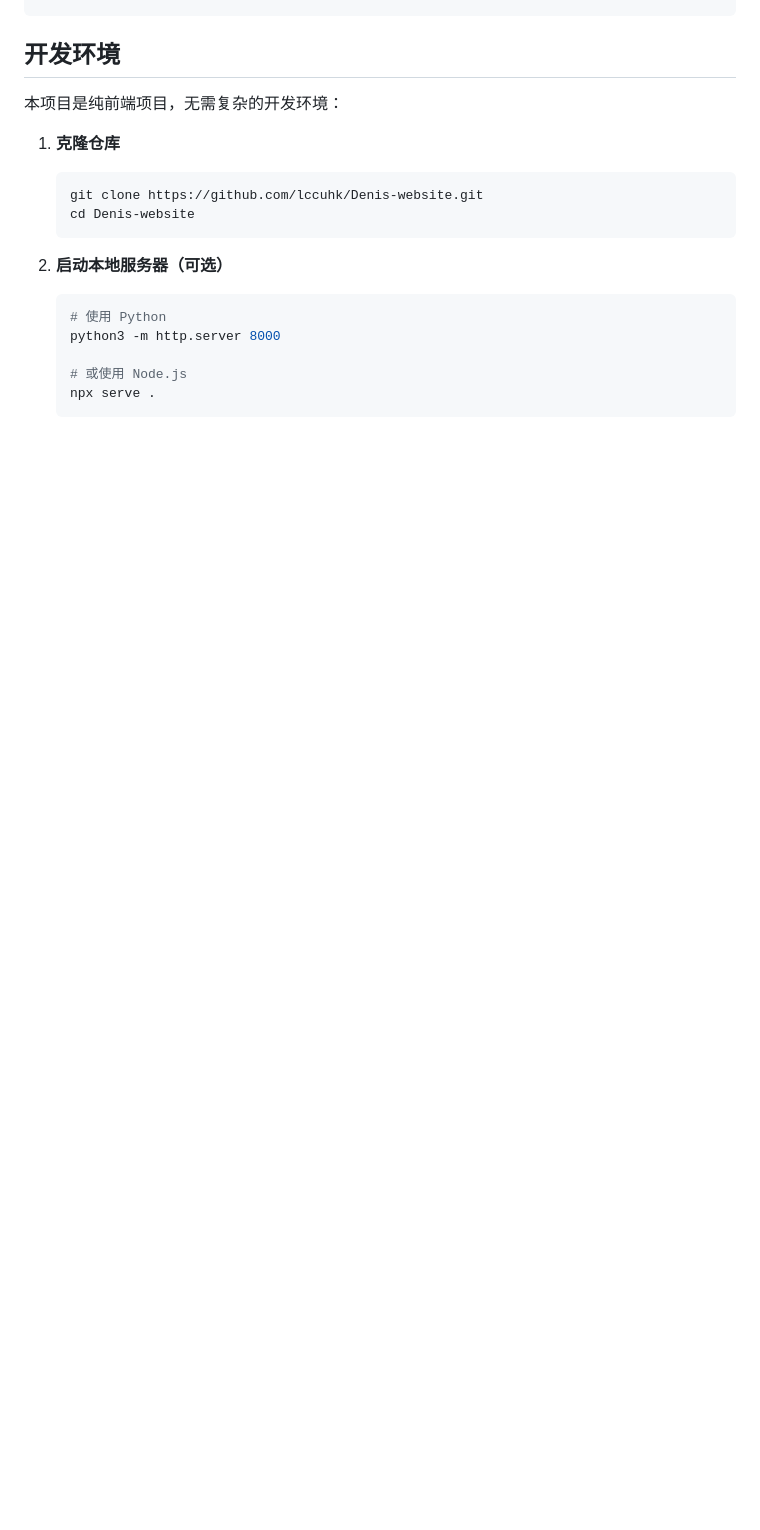
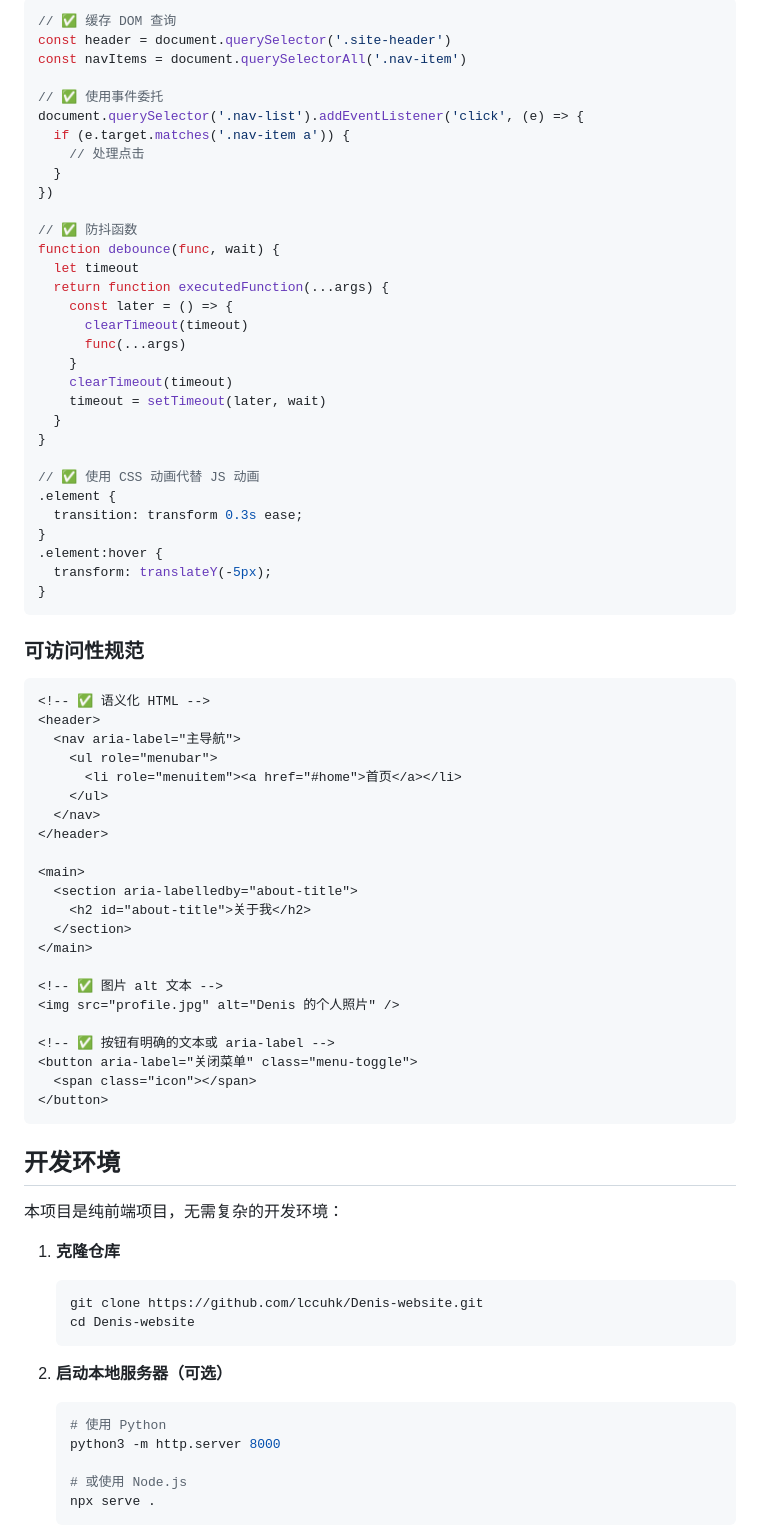
Before and after one commit to lccuhk/Denis-website, a Markdown page: CONTRIBUTING.md, the part around one of its changes. GitHub-like rendering; blank space fills up the shorter version.

````diff
--- a/CONTRIBUTING.md
+++ b/CONTRIBUTING.md
@@ -76,3 +265,62 @@ npx prettier --check .
+```javascript
+// ✅ 缓存 DOM 查询
+const header = document.querySelector('.site-header')
+const navItems = document.querySelectorAll('.nav-item')
+
+// ✅ 使用事件委托
+document.querySelector('.nav-list').addEventListener('click', (e) => {
+  if (e.target.matches('.nav-item a')) {
+    // 处理点击
+  }
+})
+
+// ✅ 防抖函数
+function debounce(func, wait) {
+  let timeout
+  return function executedFunction(...args) {
+    const later = () => {
+      clearTimeout(timeout)
+      func(...args)
+    }
+    clearTimeout(timeout)
+    timeout = setTimeout(later, wait)
+  }
+}
+
+// ✅ 使用 CSS 动画代替 JS 动画
+.element {
+  transition: transform 0.3s ease;
+}
+.element:hover {
+  transform: translateY(-5px);
+}
+```
+
+### 可访问性规范
+
+```html
+<!-- ✅ 语义化 HTML -->
+<header>
+  <nav aria-label="主导航">
+    <ul role="menubar">
+      <li role="menuitem"><a href="#home">首页</a></li>
+    </ul>
+  </nav>
+</header>
+
+<main>
+  <section aria-labelledby="about-title">
+    <h2 id="about-title">关于我</h2>
+  </section>
+</main>
+
+<!-- ✅ 图片 alt 文本 -->
+<img src="profile.jpg" alt="Denis 的个人照片" />
+
+<!-- ✅ 按钮有明确的文本或 aria-label -->
+<button aria-label="关闭菜单" class="menu-toggle">
+  <span class="icon"></span>
+</button>
 ```
 
 ## 开发环境
````
Also changed, not shown: other parts of CONTRIBUTING.md (+189 -0 lines).
